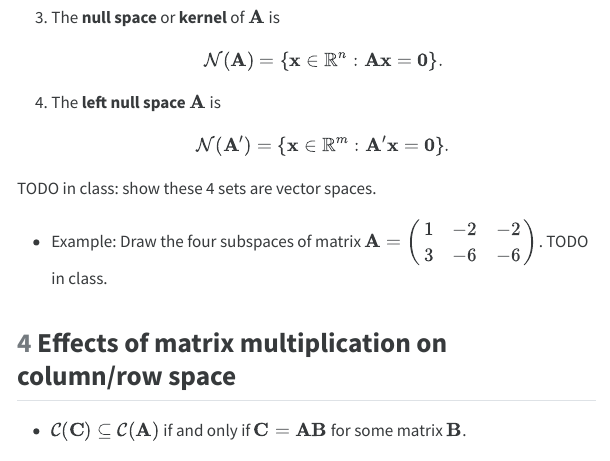
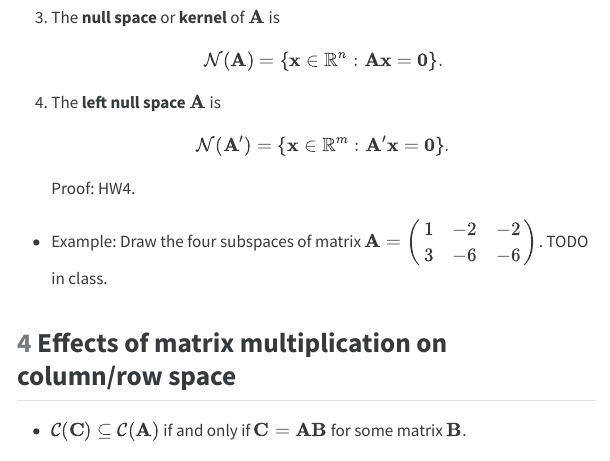
Before and after one commit to ucla-biostat-216/2024fall, a Quarto document (slides/04-vecsp/04-vecsp.qmd): the page in a window 1100 px wide, from 4050 px down. The pictures show the output file slides/04-vecsp/04-vecsp.html that the author committed with the source, opened offline; menus at the side of the page are left out; long lines of code are wrapped.

Commit message:
minor edits

```diff
--- a/slides/04-vecsp/04-vecsp.qmd
+++ b/slides/04-vecsp/04-vecsp.qmd
@@ -182,7 +182,7 @@ Sometimes it is also called the **image** or **range** or **manifold** of $\math
     \mathcal{N}(\mathbf{A}') = \{\mathbf{x} \in \mathbb{R}^m: \mathbf{A}' \mathbf{x} = \mathbf{0}\}.
 \end{eqnarray*}
 
-TODO in class: show these 4 sets are vector spaces.
+    Proof: HW4.
 
 * Example: Draw the four subspaces of matrix $\mathbf{A} = \begin{pmatrix} 1 & -2 & -2 \\ 3 & -6 & -6 \end{pmatrix}$. TODO in class.
 
```
Also changed, not shown: slides/04-vecsp/04-vecsp.html, 1 other file.
